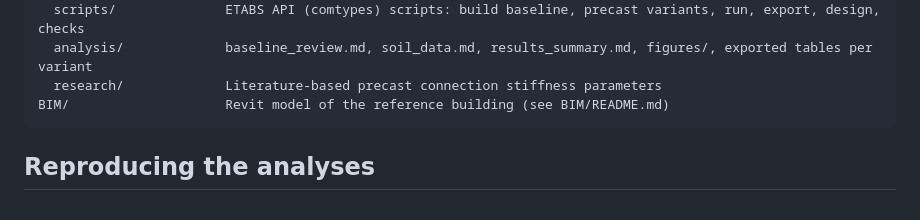
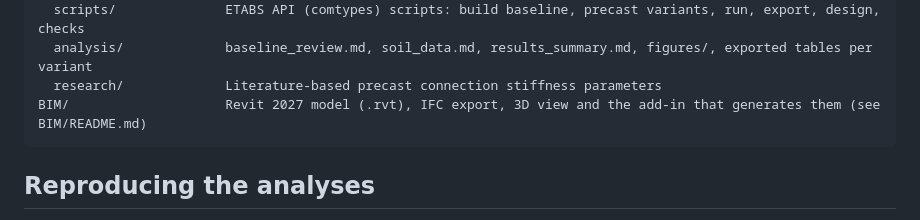
Before and after one commit to The-Studio-of-Sadiq/Prefab-RCC-feasibility-in-BD, a Markdown page: README.md, the part around the change. Drawn GitHub-style.

````diff
--- a/README.md
+++ b/README.md
@@ -26,7 +26,7 @@ Paper2_Structural/
   scripts/              ETABS API (comtypes) scripts: build baseline, precast variants, run, export, design, checks
   analysis/             baseline_review.md, soil_data.md, results_summary.md, figures/, exported tables per variant
   research/             Literature-based precast connection stiffness parameters
-BIM/                    Revit model of the reference building (see BIM/README.md)
+BIM/                    Revit 2027 model (.rvt), IFC export, 3D view and the add-in that generates them (see BIM/README.md)
 ```
 
 ## Reproducing the analyses
````
Also changed, not shown: BIM/README.md (added, +40 -0 lines), BIM/Prefab_RCC_10storey_3D.png (added), 7 other files.
